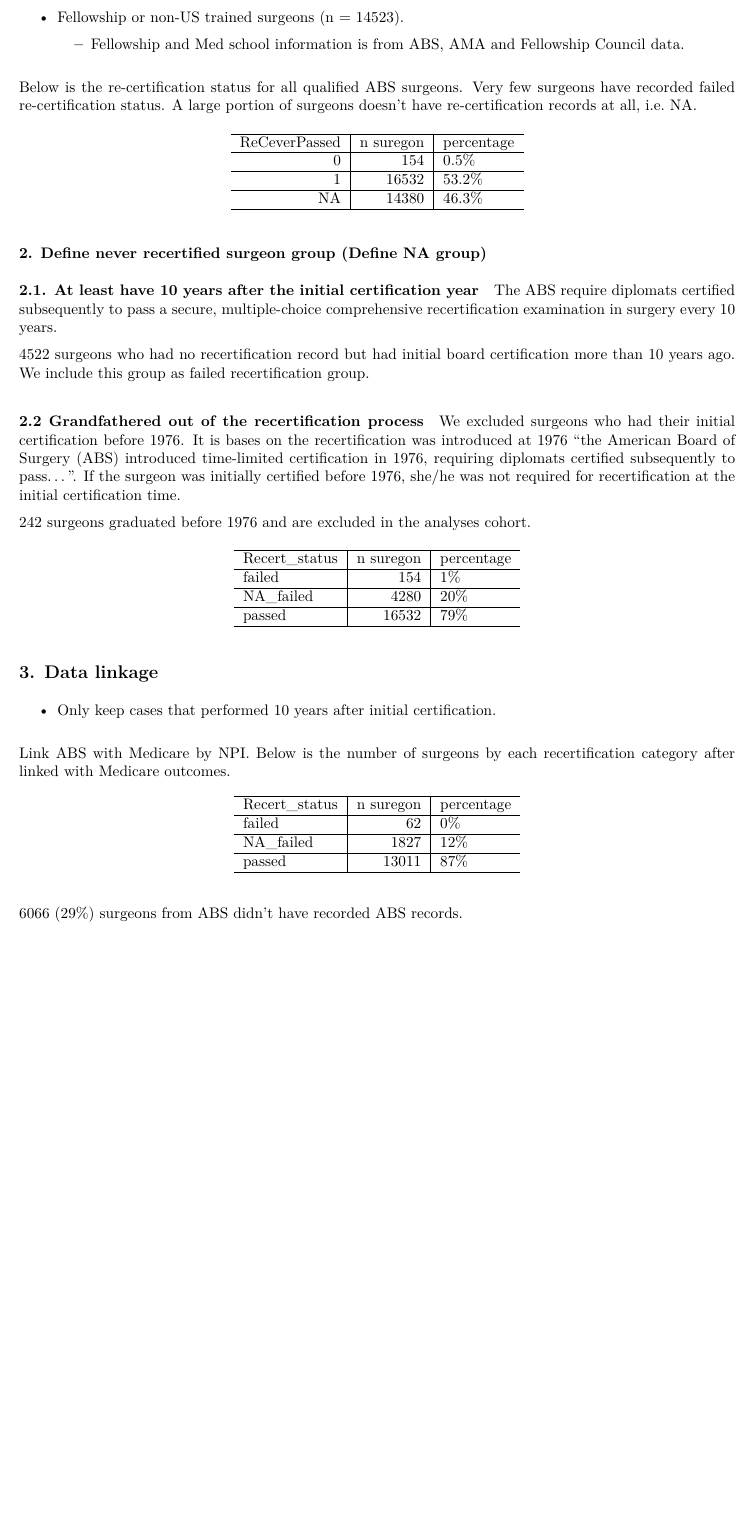
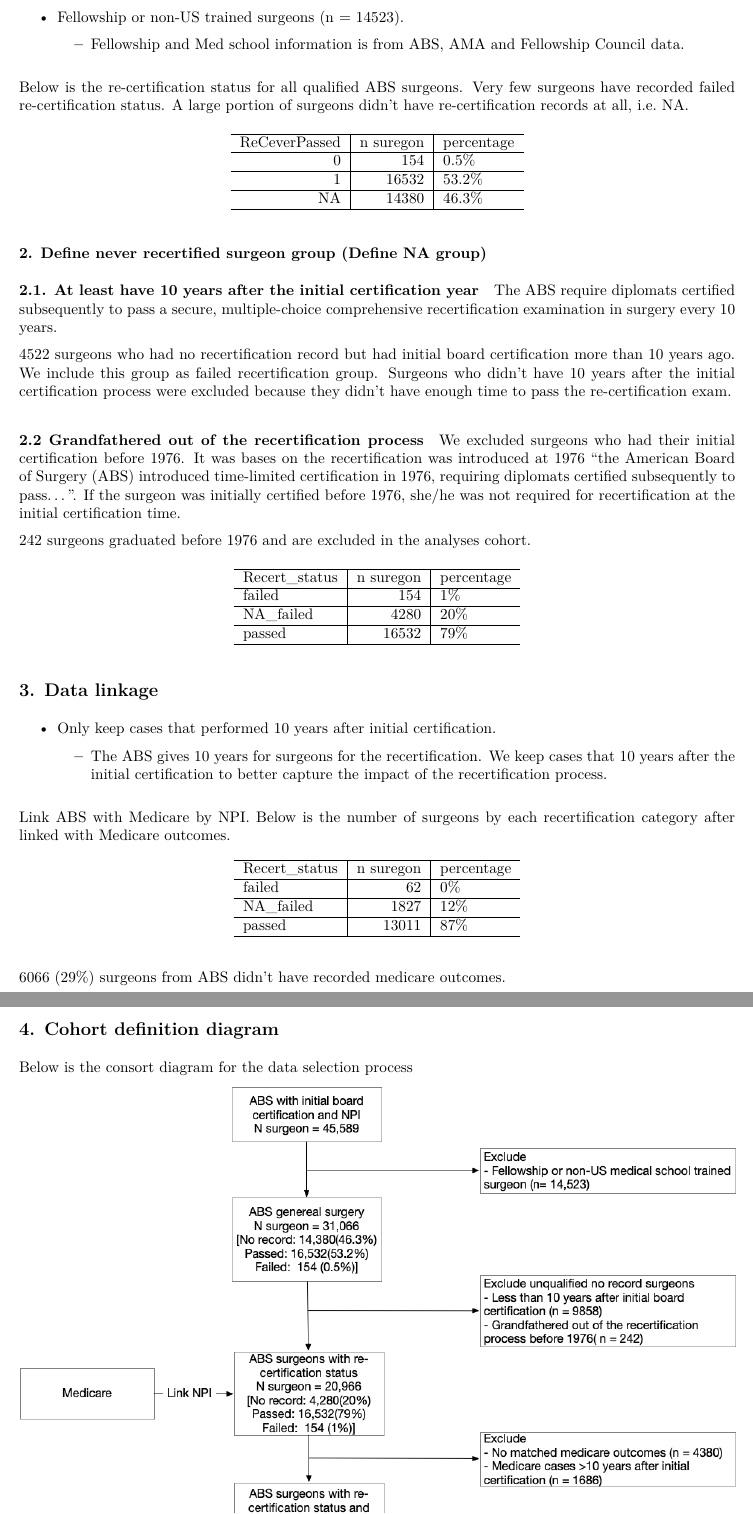
Before and after one commit to UMCSTaR/ABS_MoC_vs_pt_Outcome, a LaTeX document (code/data_prep/define_cohort.tex): part of page 2 of 2 before the commit and two parts of pages 2 and 3 of 3 after it, the two joined at a grey line, cut so that both start at the same text, the shorter picture padded with empty space. The pictures show the PDF file code/data_prep/define_cohort.pdf that the author committed with the source.

Commit message:
cohort definition description

```diff
--- a/code/data_prep/define_cohort.tex
+++ b/code/data_prep/define_cohort.tex
@@ -159,7 +159,7 @@ Exclusion:
 
 Below is the re-certification status for all qualified ABS surgeons.
 Very few surgeons have recorded failed re-certification status. A large
-portion of surgeons doesn't have re-certification records at all,
+portion of surgeons didn't have re-certification records at all,
 i.e.~NA.
 
 \begin{table}[H]
@@ -191,14 +191,16 @@ every 10 years.
 
 4522 surgeons who had no recertification record but had initial board
 certification more than 10 years ago. We include this group as failed
-recertification group.
+recertification group. Surgeons who didn't have 10 years after the
+initial certification process were excluded because they didn't have
+enough time to pass the re-certification exam.
 
 \hypertarget{grandfathered-out-of-the-recertification-process}{%
 \paragraph{2.2 Grandfathered out of the recertification
 process}\label{grandfathered-out-of-the-recertification-process}}
 
 We excluded surgeons who had their initial certification before 1976. It
-is bases on the recertification was introduced at 1976 ``the American
+was bases on the recertification was introduced at 1976 ``the American
 Board of Surgery (ABS) introduced time-limited certification in 1976,
 requiring diplomats certified subsequently to pass\ldots{}''. If the
 surgeon was initially certified before 1976, she/he was not required for
@@ -229,6 +231,14 @@ passed & 16532 & 79\%\\
 \tightlist
 \item
   Only keep cases that performed 10 years after initial certification.
+
+  \begin{itemize}
+  \tightlist
+  \item
+    The ABS gives 10 years for surgeons for the recertification. We keep
+    cases that 10 years after the initial certification to better
+    capture the impact of the recertification process.
+  \end{itemize}
 \end{itemize}
 
 Link ABS with Medicare by NPI. Below is the number of surgeons by each
@@ -249,6 +259,14 @@ passed & 13011 & 87\%\\
 \end{tabular}
 \end{table}
 
-6066 (29\%) surgeons from ABS didn't have recorded ABS records.
+6066 (29\%) surgeons from ABS didn't have recorded medicare outcomes.
+
+\hypertarget{cohort-definition-diagram}{%
+\subsection{4. Cohort definition
+diagram}\label{cohort-definition-diagram}}
+
+Below is the consort diagram for the data selection process
+
+\includegraphics{/Users/xilinchen/Documents/Repo/ABS_MoC_vs_pt_Outcome/other_docs/Diagram/cohort_definition/cohort_definition.png}
 
 \end{document}
```
Also changed, not shown: code/analysis/model.R (+16 -0 lines), code/data_prep/define_cohort.pdf, code/data_prep/define_cohort.tex (2 more changed lines), 1 other file.
